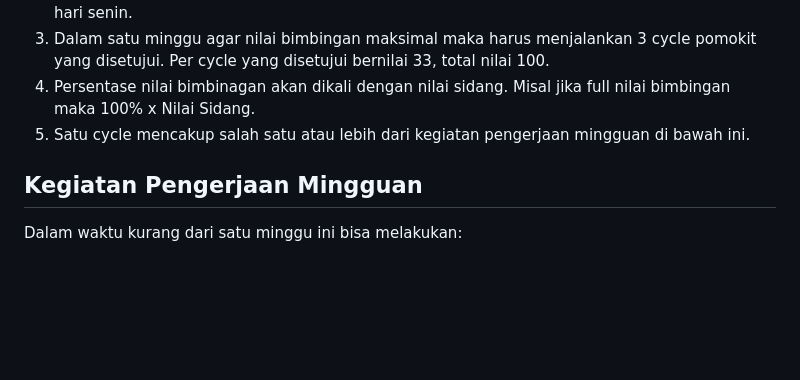
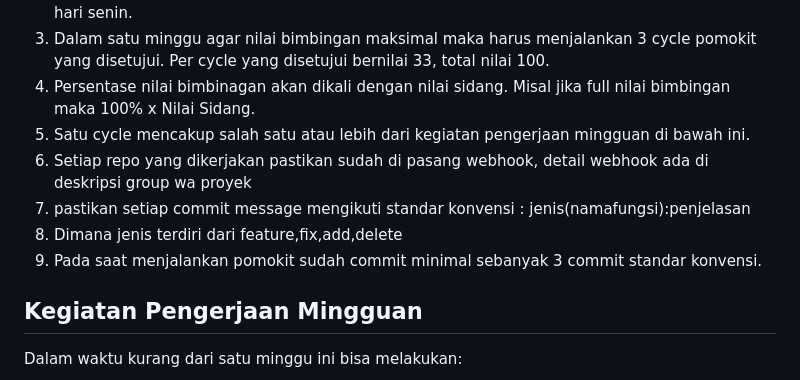
Before and after one commit to d4if/proyek3, a Markdown page: bimbingan/README.md, the part around the change. Rendered like a GitHub page; blank space fills up the shorter version.

```diff
--- a/bimbingan/README.md
+++ b/bimbingan/README.md
@@ -5,6 +5,10 @@ Persyaratan:
 3. Dalam satu minggu agar nilai bimbingan maksimal maka harus menjalankan 3 cycle pomokit yang disetujui. Per cycle yang disetujui bernilai 33, total nilai 100.
 4. Persentase nilai bimbinagan akan dikali dengan nilai sidang. Misal jika full nilai bimbingan maka 100% x Nilai Sidang.
 5. Satu cycle mencakup salah satu atau lebih dari kegiatan pengerjaan mingguan di bawah ini.
+6. Setiap repo yang dikerjakan pastikan sudah di pasang webhook, detail webhook ada di deskripsi group wa proyek
+7. pastikan setiap commit message mengikuti standar konvensi : jenis(namafungsi):penjelasan
+8. Dimana jenis terdiri dari feature,fix,add,delete
+9. Pada saat menjalankan pomokit sudah commit minimal sebanyak 3 commit standar konvensi.
 
 ## Kegiatan Pengerjaan Mingguan
 Dalam waktu kurang dari satu minggu ini bisa melakukan:
```
